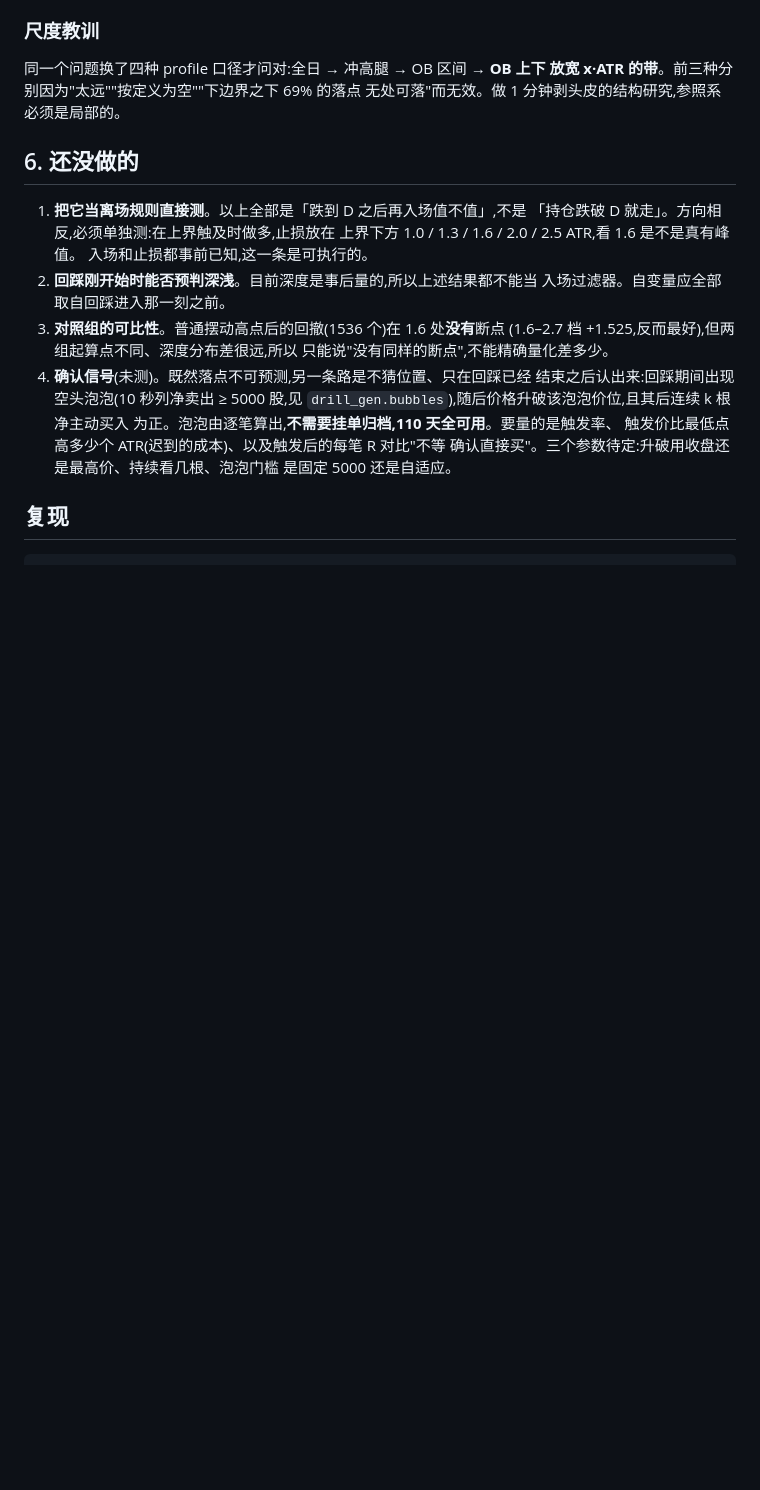
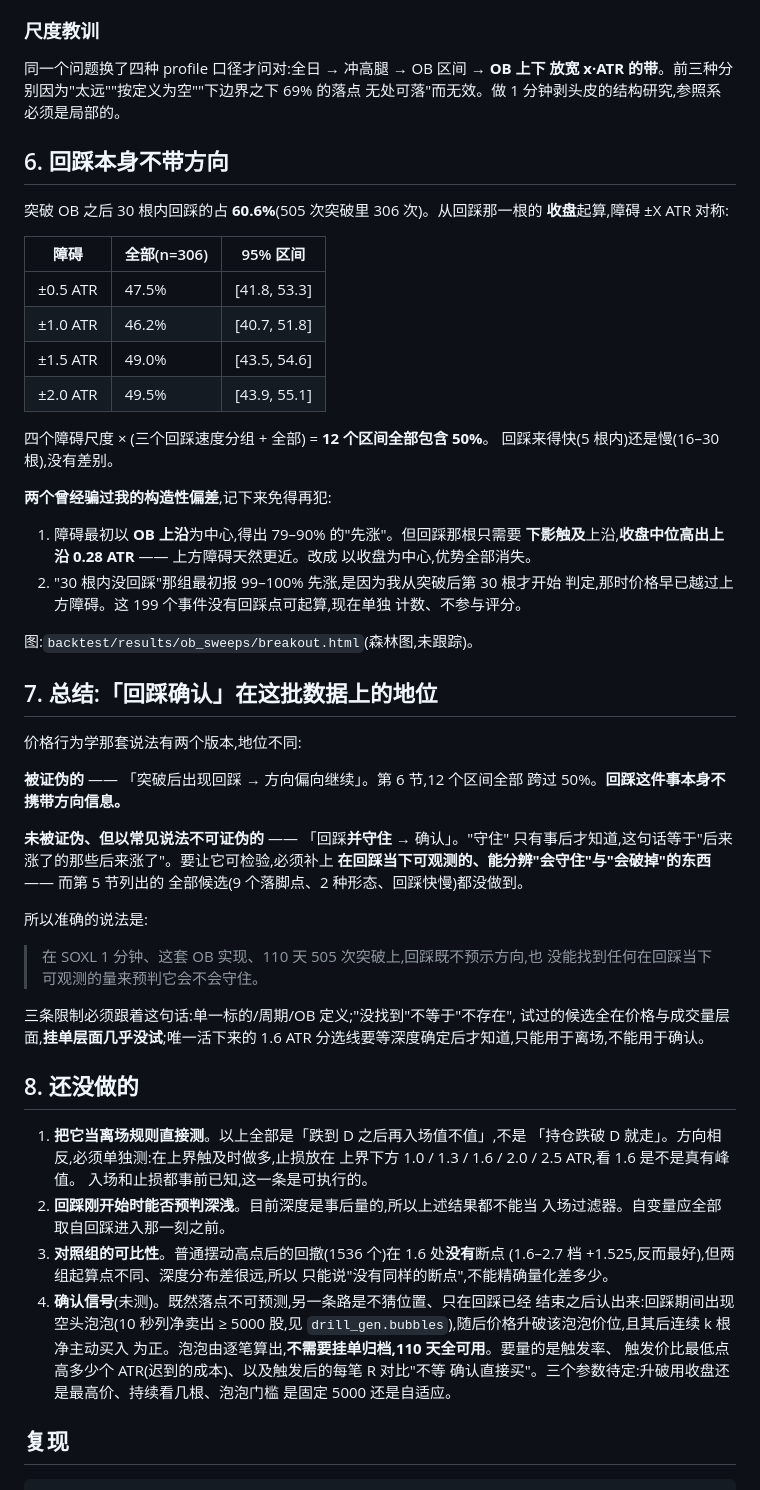
Before and after one commit to Wan-Yifei/structure-edge, a Markdown page: doc/ob_retrace_depth.md, the part around the change. GitHub-like rendering; blank space fills up the shorter version.

Commit message:
docs: 回踩不带方向 + 「回踩确认」的准确地位
突破后 30 根内回踩占 60.6%。从回踩那根收盘起算、±X ATR 对称障碍：四个尺度 ×
四个分组 = 12 个区间全部包含 50%，回踩快慢无差别。

记下两个曾经骗过我的构造性偏差：障碍以 OB 上沿为中心会得出 79-90% 先涨（回踩
只需下影触及，收盘中位高出上沿 0.28 ATR，上方障碍天然更近）；「没回踩」组从
突破后第 30 根判定会报 99-100%，那时价格早已越过上方障碍。

第 7 节给出「回踩确认」的准确地位：「出现回踩→方向偏向继续」被证伪；「回踩并
守住→确认」未被证伪但以常见说法不可证伪，要可检验必须补上回踩当下可观测的
分辨量，而第 5 节的全部候选都没做到。附三条限制。

```diff
--- a/doc/ob_retrace_depth.md
+++ b/doc/ob_retrace_depth.md
@@ -133,7 +133,54 @@ OB 高度相差四倍(p10 0.63、中位 1.10、p90 1.88 个 ATR),所以"跌进 O
 放宽 x·ATR 的带**。前三种分别因为"太远""按定义为空""下边界之下 69% 的落点
 无处可落"而无效。做 1 分钟剥头皮的结构研究,参照系必须是局部的。
 
-## 6. 还没做的
+## 6. 回踩本身不带方向
+
+突破 OB 之后 30 根内回踩的占 **60.6%**(505 次突破里 306 次)。从回踩那一根的
+**收盘**起算,障碍 ±X ATR 对称:
+
+| 障碍 | 全部(n=306) | 95% 区间 |
+|---|---|---|
+| ±0.5 ATR | 47.5% | [41.8, 53.3] |
+| ±1.0 ATR | 46.2% | [40.7, 51.8] |
+| ±1.5 ATR | 49.0% | [43.5, 54.6] |
+| ±2.0 ATR | 49.5% | [43.9, 55.1] |
+
+四个障碍尺度 × (三个回踩速度分组 + 全部) = **12 个区间全部包含 50%**。
+回踩来得快(5 根内)还是慢(16–30 根),没有差别。
+
+**两个曾经骗过我的构造性偏差**,记下来免得再犯:
+
+1. 障碍最初以 **OB 上沿**为中心,得出 79–90% 的"先涨"。但回踩那根只需要
+   **下影触及**上沿,**收盘中位高出上沿 0.28 ATR** —— 上方障碍天然更近。改成
+   以收盘为中心,优势全部消失。
+2. "30 根内没回踩"那组最初报 99–100% 先涨,是因为我从突破后第 30 根才开始
+   判定,那时价格早已越过上方障碍。这 199 个事件没有回踩点可起算,现在单独
+   计数、不参与评分。
+
+图:`backtest/results/ob_sweeps/breakout.html`(森林图,未跟踪)。
+
+## 7. 总结:「回踩确认」在这批数据上的地位
+
+价格行为学那套说法有两个版本,地位不同:
+
+**被证伪的** —— 「突破后出现回踩 → 方向偏向继续」。第 6 节,12 个区间全部
+跨过 50%。**回踩这件事本身不携带方向信息。**
+
+**未被证伪、但以常见说法不可证伪的** —— 「回踩**并守住** → 确认」。"守住"
+只有事后才知道,这句话等于"后来涨了的那些后来涨了"。要让它可检验,必须补上
+**在回踩当下可观测的、能分辨"会守住"与"会破掉"的东西** —— 而第 5 节列出的
+全部候选(9 个落脚点、2 种形态、回踩快慢)都没做到。
+
+所以准确的说法是:
+
+> 在 SOXL 1 分钟、这套 OB 实现、110 天 505 次突破上,回踩既不预示方向,也
+> 没能找到任何在回踩当下可观测的量来预判它会不会守住。
+
+三条限制必须跟着这句话:单一标的/周期/OB 定义;"没找到"不等于"不存在",
+试过的候选全在价格与成交量层面,**挂单层面几乎没试**;唯一活下来的 1.6 ATR
+分选线要等深度确定后才知道,只能用于离场,不能用于确认。
+
+## 8. 还没做的
 
 1. **把它当离场规则直接测**。以上全部是「跌到 D 之后再入场值不值」,不是
    「持仓跌破 D 就走」。方向相反,必须单独测:在上界触及时做多,止损放在
```
